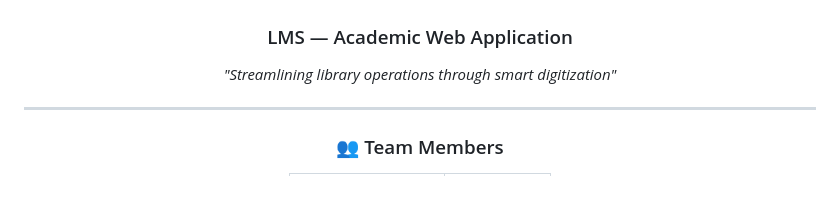
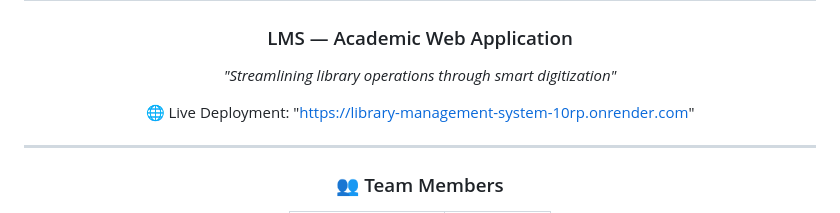
Before and after one commit to nareshrasaili/Library-Management-System, a Markdown page: README.md, the part around the change. Rendered like a GitHub page; blank space fills up the shorter version.

```diff
--- a/README.md
+++ b/README.md
@@ -6,7 +6,7 @@
 
 *"Streamlining library operations through smart digitization"*
 
-
+🌐 Live Deployment: "https://library-management-system-10rp.onrender.com"
 
 ---
 
```
